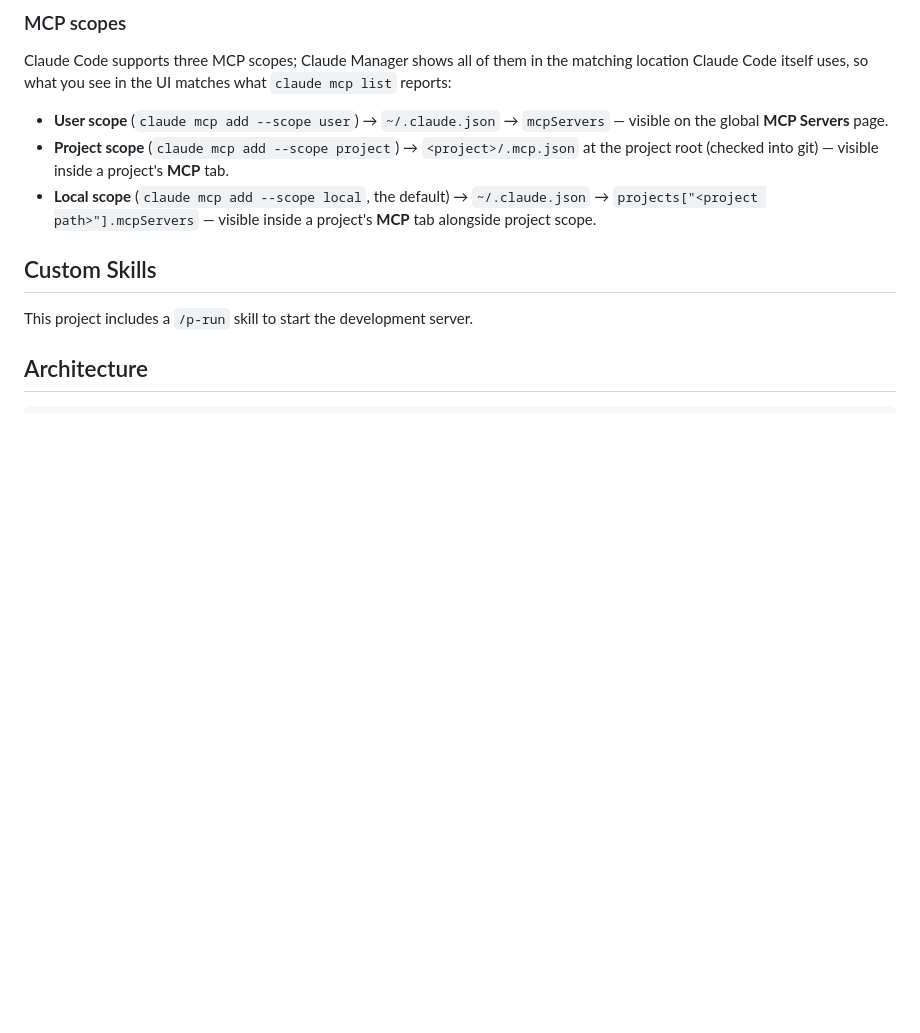
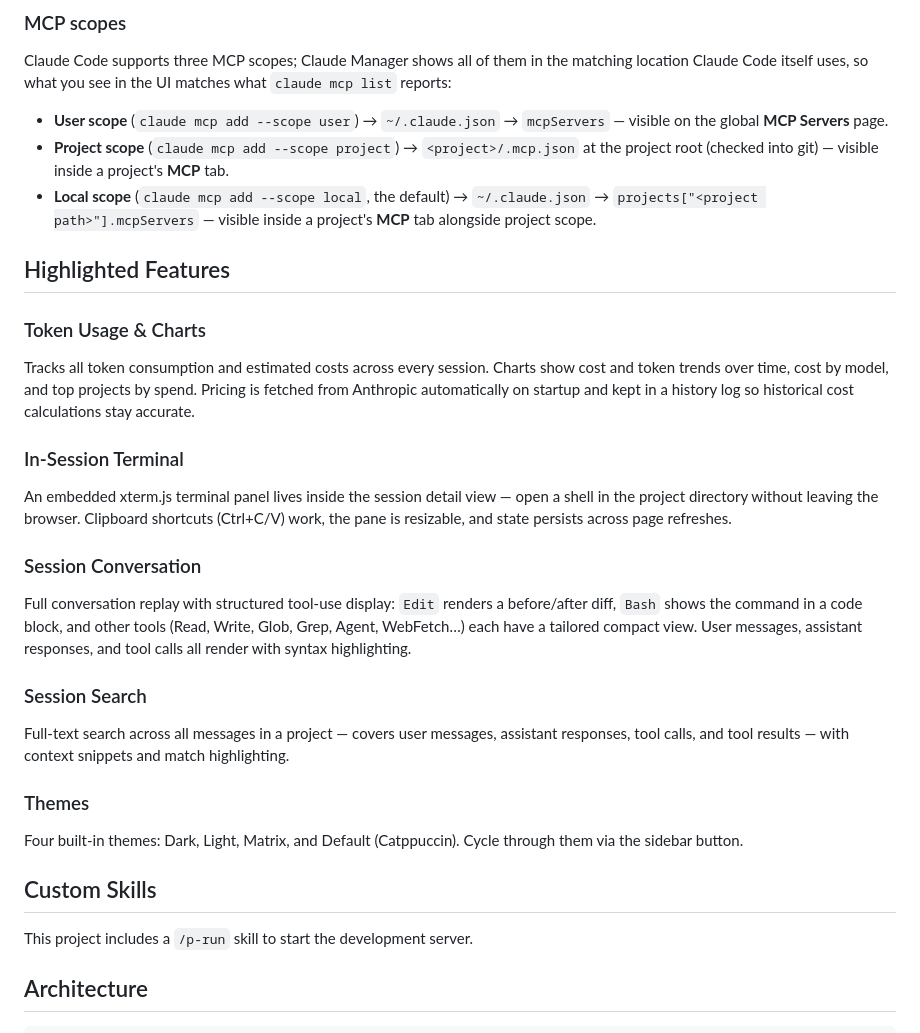
Before and after one commit to pavelvrublevskij/claude-manager, a Markdown page: README.md, the part around one of its changes. Drawn GitHub-style; blank space fills up the shorter version.

```diff
--- a/README.md
+++ b/README.md
@@ -51,6 +56,23 @@ Claude Code supports three MCP scopes; Claude Manager shows all of them in the m
 - **User scope** (`claude mcp add --scope user`) → `~/.claude.json` → `mcpServers` — visible on the global **MCP Servers** page.
 - **Project scope** (`claude mcp add --scope project`) → `<project>/.mcp.json` at the project root (checked into git) — visible inside a project's **MCP** tab.
 - **Local scope** (`claude mcp add --scope local`, the default) → `~/.claude.json` → `projects["<project path>"].mcpServers` — visible inside a project's **MCP** tab alongside project scope.
+
+## Highlighted Features
+
+### Token Usage & Charts
+Tracks all token consumption and estimated costs across every session. Charts show cost and token trends over time, cost by model, and top projects by spend. Pricing is fetched from Anthropic automatically on startup and kept in a history log so historical cost calculations stay accurate.
+
+### In-Session Terminal
+An embedded xterm.js terminal panel lives inside the session detail view — open a shell in the project directory without leaving the browser. Clipboard shortcuts (Ctrl+C/V) work, the pane is resizable, and state persists across page refreshes.
+
+### Session Conversation
+Full conversation replay with structured tool-use display: `Edit` renders a before/after diff, `Bash` shows the command in a code block, and other tools (Read, Write, Glob, Grep, Agent, WebFetch…) each have a tailored compact view. User messages, assistant responses, and tool calls all render with syntax highlighting.
+
+### Session Search
+Full-text search across all messages in a project — covers user messages, assistant responses, tool calls, and tool results — with context snippets and match highlighting.
+
+### Themes
+Four built-in themes: Dark, Light, Matrix, and Default (Catppuccin). Cycle through them via the sidebar button.
 
 ## Custom Skills
 
```
Also changed, not shown: other parts of README.md (+14 -9 lines).
